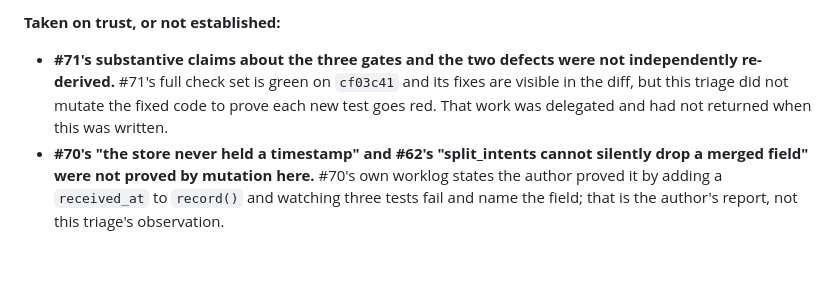
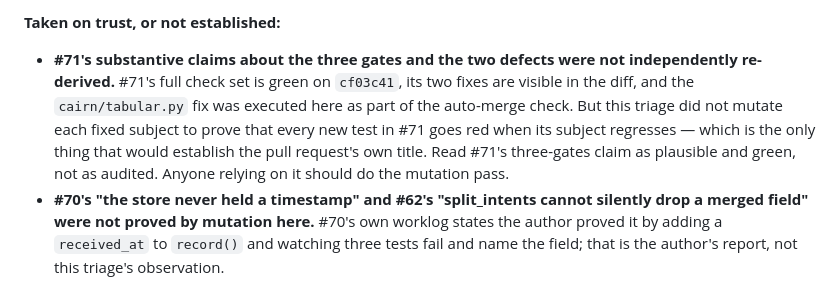
Before and after one commit to ChelseaKR/cairn, a Markdown page: docs/PR-TRIAGE.md, the part around the change. Rendered like a GitHub page; blank space fills up the shorter version.

Commit message:
docs: say plainly that #71's own title was not audited here
The trust section claimed the mutation pass on #71 had been delegated. It
had not: the attempt was blocked, and no such pass ran. Saying work was
handed off when nothing ran is the same defect the rest of this file is
about, one level up, so it is corrected rather than softened.

What is true is narrower and now stated: #71 is green on the exact commit,
its two fixes are in the diff, and its `cairn/tabular.py` fix was executed
here as part of the auto-merge check. Nobody proved its new tests go red
when their subjects regress, which is what the title claims.

Co-Authored-By: Claude Opus 5 <noreply@anthropic.com>

```diff
--- a/docs/PR-TRIAGE.md
+++ b/docs/PR-TRIAGE.md
@@ -350,10 +350,13 @@ request at a time and watching it go green.
 **Taken on trust, or not established:**
 
 - **#71's substantive claims about the three gates and the two defects were not
-  independently re-derived.** #71's full check set is green on `cf03c41` and its
-  fixes are visible in the diff, but this triage did not mutate the fixed code
-  to prove each new test goes red. That work was delegated and had not returned
-  when this was written.
+  independently re-derived.** #71's full check set is green on `cf03c41`, its
+  two fixes are visible in the diff, and the `cairn/tabular.py` fix was executed
+  here as part of the auto-merge check. But this triage did not mutate each
+  fixed subject to prove that every new test in #71 goes red when its subject
+  regresses — which is the only thing that would establish the pull request's
+  own title. Read #71's three-gates claim as plausible and green, not as
+  audited. Anyone relying on it should do the mutation pass.
 - **#70's "the store never held a timestamp" and #62's "split_intents cannot
   silently drop a merged field" were not proved by mutation here.** #70's own
   worklog states the author proved it by adding a `received_at` to `record()`
```
